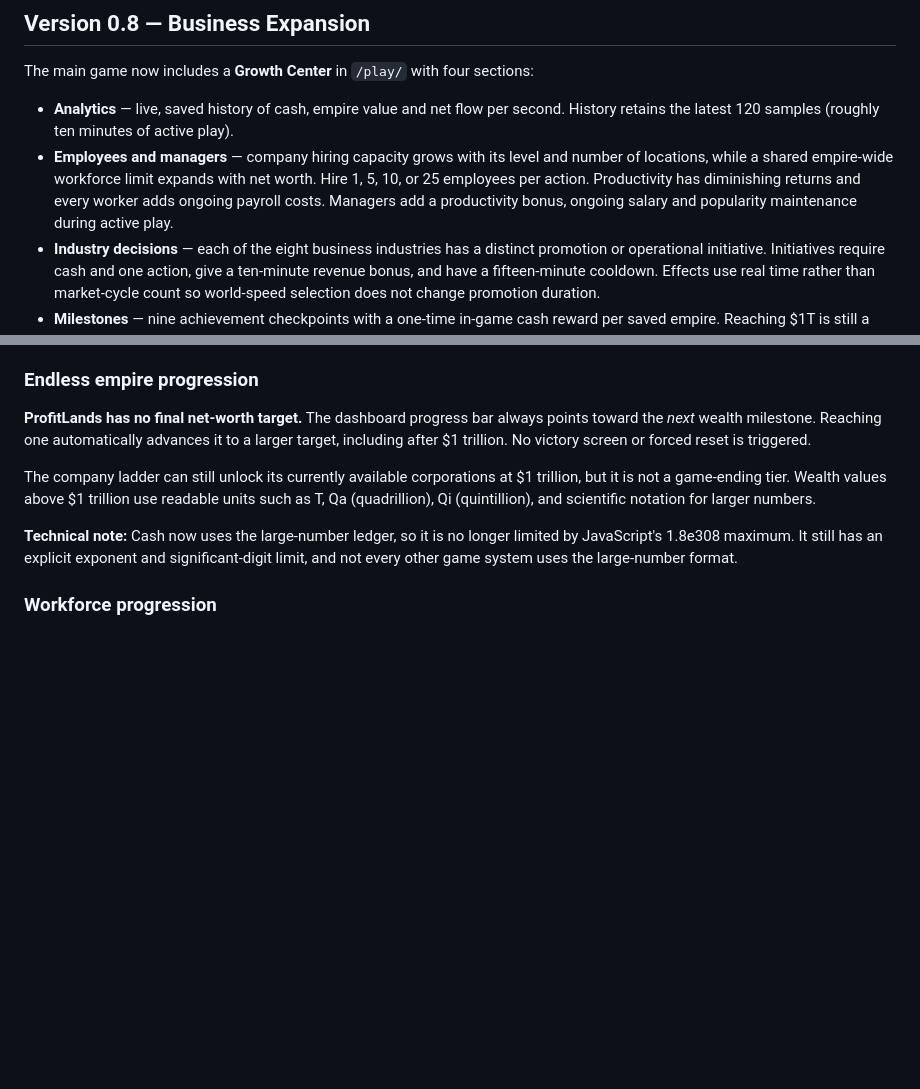
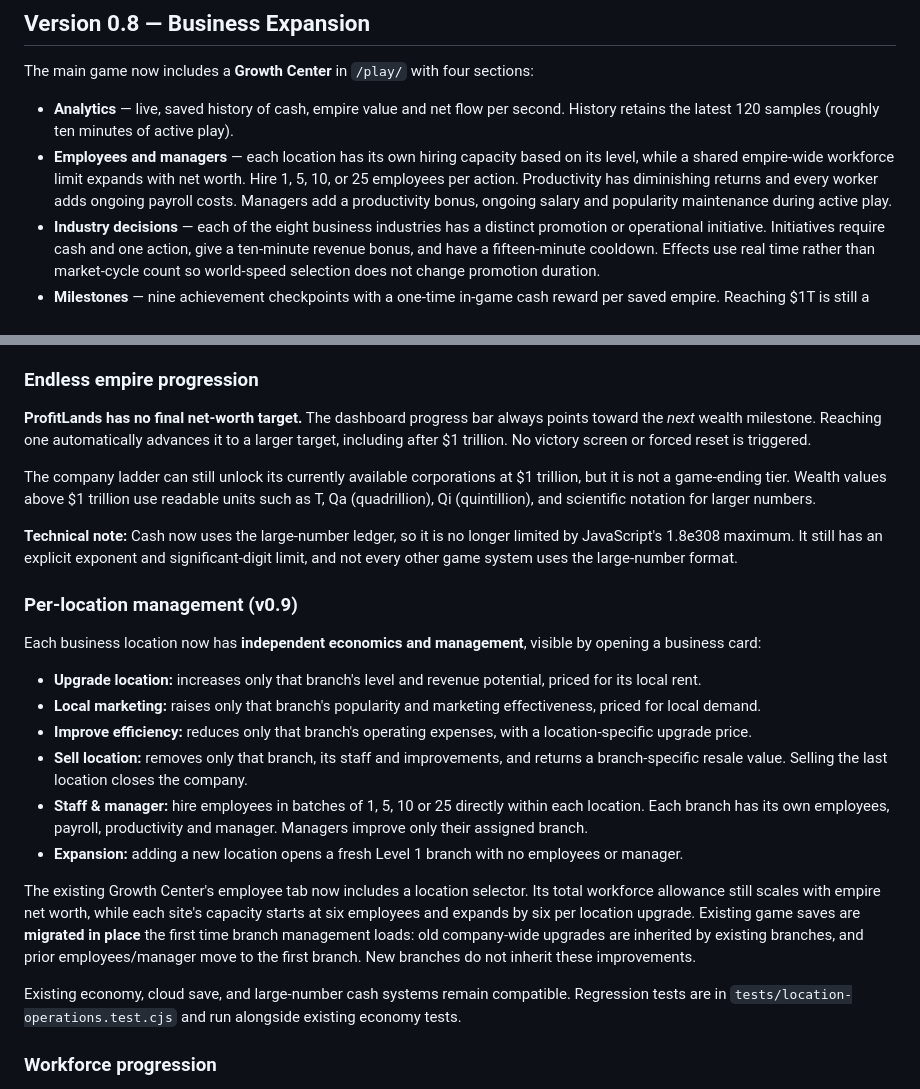
Before and after one commit to Willn0tBill/ProfitLands, a Markdown page: README.md, 2 parts joined by grey strips. Drawn GitHub-style; blank space fills up the shorter version.

Commit message:
Document per-branch prices, staff, upgrades, location sales and save migration

```diff
--- a/README.md
+++ b/README.md
@@ -11,7 +11,7 @@ ProfitLands is a browser-based financial and empire-building strategy game proto
 The main game now includes a **Growth Center** in `/play/` with four sections:
 
 - **Analytics** — live, saved history of cash, empire value and net flow per second. History retains the latest 120 samples (roughly ten minutes of active play).
-- **Employees and managers** — company hiring capacity grows with its level and number of locations, while a shared empire-wide workforce limit expands with net worth. Hire 1, 5, 10, or 25 employees per action. Productivity has diminishing returns and every worker adds ongoing payroll costs. Managers add a productivity bonus, ongoing salary and popularity maintenance during active play.
+- **Employees and managers** — each location has its own hiring capacity based on its level, while a shared empire-wide workforce limit expands with net worth. Hire 1, 5, 10, or 25 employees per action. Productivity has diminishing returns and every worker adds ongoing payroll costs. Managers add a productivity bonus, ongoing salary and popularity maintenance during active play.
 - **Industry decisions** — each of the eight business industries has a distinct promotion or operational initiative. Initiatives require cash and one action, give a ten-minute revenue bonus, and have a fifteen-minute cooldown. Effects use real time rather than market-cycle count so world-speed selection does not change promotion duration.
 - **Milestones** — nine achievement checkpoints with a one-time in-game cash reward per saved empire. Reaching $1T is still a milestone, never the end of the game.
 - **Balanced actions** — one action gradually refills during visible, active gameplay, with a different refill interval per mode. Actions do not accumulate while the browser is backgrounded.
@@ -37,6 +37,21 @@ To extend the economy, use `window.ProfitLandsMoney.gain(amount)`, `spend(amount
 The company ladder can still unlock its currently available corporations at $1 trillion, but it is not a game-ending tier. Wealth values above $1 trillion use readable units such as T, Qa (quadrillion), Qi (quintillion), and scientific notation for larger numbers.
 
 **Technical note:** Cash now uses the large-number ledger, so it is no longer limited by JavaScript's 1.8e308 maximum. It still has an explicit exponent and significant-digit limit, and not every other game system uses the large-number format.
+
+### Per-location management (v0.9)
+
+Each business location now has **independent economics and management**, visible by opening a business card:
+
+- **Upgrade location:** increases only that branch's level and revenue potential, priced for its local rent.
+- **Local marketing:** raises only that branch's popularity and marketing effectiveness, priced for local demand.
+- **Improve efficiency:** reduces only that branch's operating expenses, with a location-specific upgrade price.
+- **Sell location:** removes only that branch, its staff and improvements, and returns a branch-specific resale value. Selling the last location closes the company.
+- **Staff & manager:** hire employees in batches of 1, 5, 10 or 25 directly within each location. Each branch has its own employees, payroll, productivity and manager. Managers improve only their assigned branch.
+- **Expansion:** adding a new location opens a fresh Level 1 branch with no employees or manager.
+
+The existing Growth Center's employee tab now includes a location selector. Its total workforce allowance still scales with empire net worth, while each site's capacity starts at six employees and expands by six per location upgrade. Existing game saves are **migrated in place** the first time branch management loads: old company-wide upgrades are inherited by existing branches, and prior employees/manager move to the first branch. New branches do not inherit these improvements.
+
+Existing economy, cloud save, and large-number cash systems remain compatible. Regression tests are in `tests/location-operations.test.cjs` and run alongside existing economy tests.
 
 ### Workforce progression
 
```
